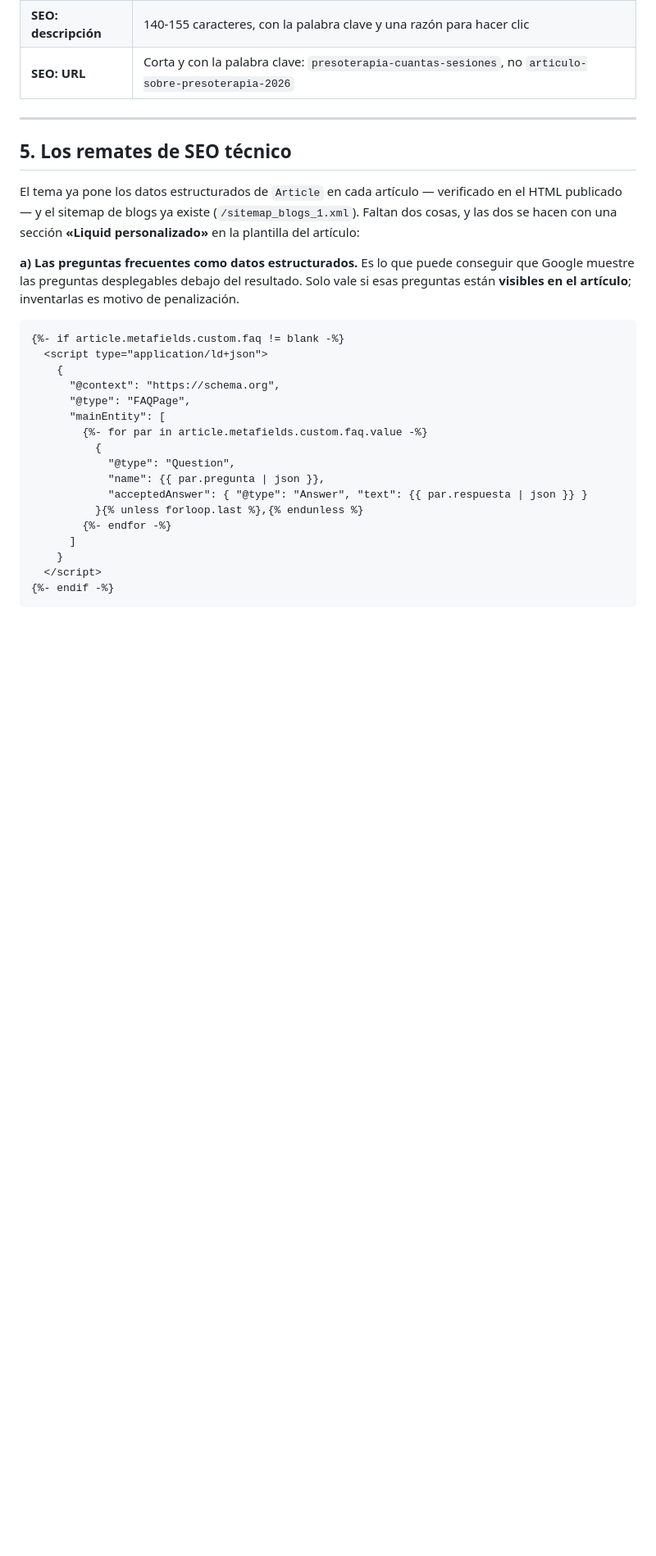
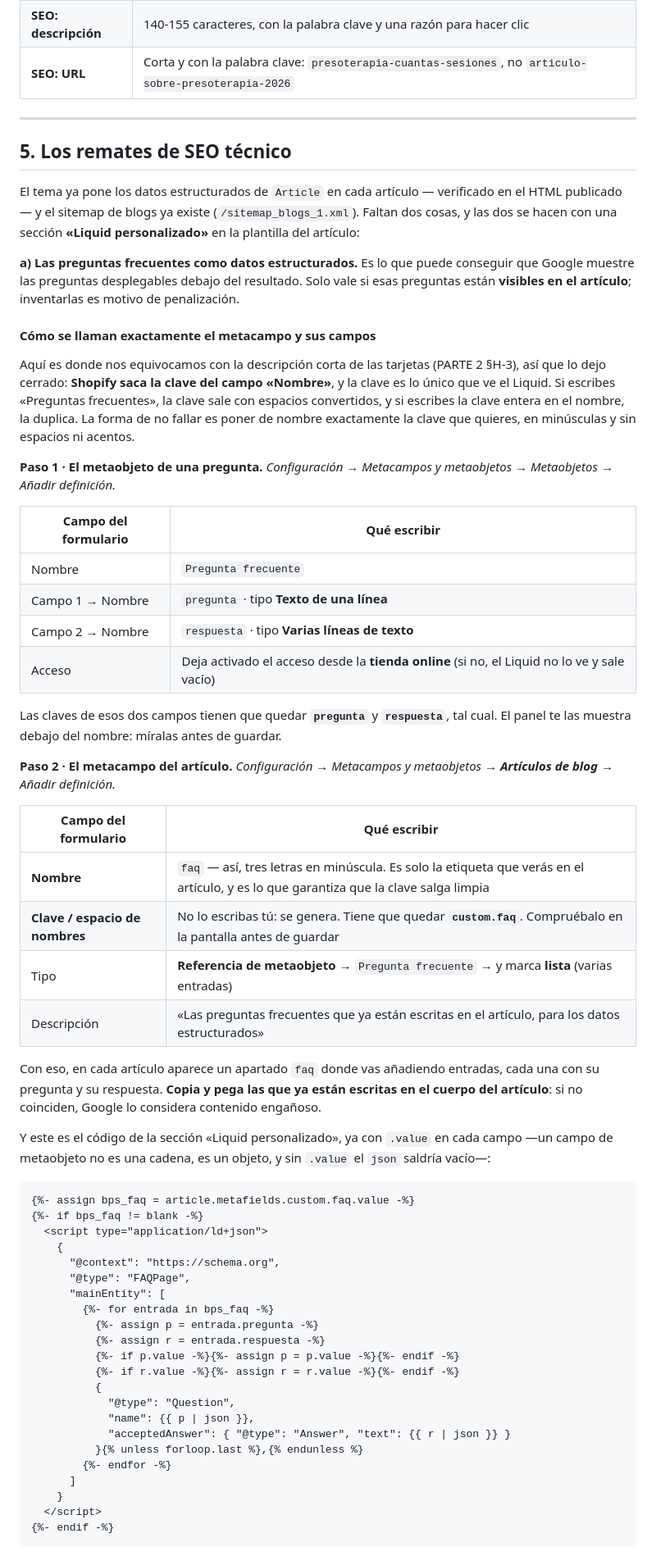
Before and after one commit to robertomarotoromeroav-lang/Web-bps, a Markdown page: shopify/GUIA-BLOG.md, the part around one of its changes. Shown at 82% size. Drawn GitHub-style; blank space fills up the shorter version.

Commit message:
Concreta el metacampo de las preguntas frecuentes del articulo
El apartado 5 pedia «un metacampo de tipo lista» sin decir como se llama, que es
justo el hueco por el que se colo el fallo de la descripcion corta de las
tarjetas: Shopify saca la clave del campo «Nombre», y la clave es lo unico que
ve el Liquid.

Ahora esta cerrado:

- Metaobjeto `Pregunta frecuente` con dos campos, `pregunta` y `respuesta`, y el
  acceso desde la tienda online activado.
- Metacampo de articulo con Nombre `faq` —tres letras, minusculas— para que la
  clave salga limpia en `custom.faq`, de tipo referencia de metaobjeto en lista.
- El Liquid corregido con `.value` en cada campo: un campo de metaobjeto es un
  objeto, no una cadena, y sin `.value` el `json` sale vacio. El mismo bloque
  sigue funcionando si se prefiere un metacampo JSON, que es la alternativa sin
  metaobjetos.
- Bloque de diagnostico para los tres fallos posibles: clave equivocada, claves
  de campo equivocadas o metaobjeto sin acceso desde la tienda.

Co-Authored-By: Claude Opus 5 <noreply@anthropic.com>
Claude-Session: https://claude.ai/code/session_01XqE5rXxeeYhQx8EBdBLUQ8

````diff
--- a/shopify/GUIA-BLOG.md
+++ b/shopify/GUIA-BLOG.md
@@ -381,18 +381,64 @@ conseguir que Google muestre las preguntas desplegables debajo del resultado.
 Solo vale si esas preguntas están **visibles en el artículo**; inventarlas es
 motivo de penalización.
 
+#### Cómo se llaman exactamente el metacampo y sus campos
+
+Aquí es donde nos equivocamos con la descripción corta de las tarjetas (PARTE 2
+§H-3), así que lo dejo cerrado: **Shopify saca la clave del campo «Nombre»**, y la
+clave es lo único que ve el Liquid. Si escribes «Preguntas frecuentes», la clave
+sale con espacios convertidos, y si escribes la clave entera en el nombre, la
+duplica. La forma de no fallar es poner de nombre exactamente la clave que quieres,
+en minúsculas y sin espacios ni acentos.
+
+**Paso 1 · El metaobjeto de una pregunta.** *Configuración → Metacampos y
+metaobjetos → Metaobjetos → Añadir definición.*
+
+| Campo del formulario | Qué escribir |
+|---|---|
+| Nombre | `Pregunta frecuente` |
+| Campo 1 → Nombre | `pregunta` · tipo **Texto de una línea** |
+| Campo 2 → Nombre | `respuesta` · tipo **Varias líneas de texto** |
+| Acceso | Deja activado el acceso desde la **tienda online** (si no, el Liquid no lo ve y sale vacío) |
+
+Las claves de esos dos campos tienen que quedar **`pregunta`** y **`respuesta`**,
+tal cual. El panel te las muestra debajo del nombre: míralas antes de guardar.
+
+**Paso 2 · El metacampo del artículo.** *Configuración → Metacampos y metaobjetos
+→ **Artículos de blog** → Añadir definición.*
+
+| Campo del formulario | Qué escribir |
+|---|---|
+| **Nombre** | `faq` — así, tres letras en minúscula. Es solo la etiqueta que verás en el artículo, y es lo que garantiza que la clave salga limpia |
+| **Clave / espacio de nombres** | No lo escribas tú: se genera. Tiene que quedar **`custom.faq`**. Compruébalo en la pantalla antes de guardar |
+| Tipo | **Referencia de metaobjeto** → `Pregunta frecuente` → y marca **lista** (varias entradas) |
+| Descripción | «Las preguntas frecuentes que ya están escritas en el artículo, para los datos estructurados» |
+
+Con eso, en cada artículo aparece un apartado `faq` donde vas añadiendo entradas,
+cada una con su pregunta y su respuesta. **Copia y pega las que ya están escritas
+en el cuerpo del artículo**: si no coinciden, Google lo considera contenido
+engañoso.
+
+Y este es el código de la sección «Liquid personalizado», ya con `.value` en cada
+campo —un campo de metaobjeto no es una cadena, es un objeto, y sin `.value` el
+`json` saldría vacío—:
+
 ```liquid
-{%- if article.metafields.custom.faq != blank -%}
+{%- assign bps_faq = article.metafields.custom.faq.value -%}
+{%- if bps_faq != blank -%}
   <script type="application/ld+json">
     {
       "@context": "https://schema.org",
       "@type": "FAQPage",
       "mainEntity": [
-        {%- for par in article.metafields.custom.faq.value -%}
+        {%- for entrada in bps_faq -%}
+          {%- assign p = entrada.pregunta -%}
+          {%- assign r = entrada.respuesta -%}
+          {%- if p.value -%}{%- assign p = p.value -%}{%- endif -%}
+          {%- if r.value -%}{%- assign r = r.value -%}{%- endif -%}
           {
             "@type": "Question",
-            "name": {{ par.pregunta | json }},
-            "acceptedAnswer": { "@type": "Answer", "text": {{ par.respuesta | json }} }
+            "name": {{ p | json }},
+            "acceptedAnswer": { "@type": "Answer", "text": {{ r | json }} }
           }{% unless forloop.last %},{% endunless %}
         {%- endfor -%}
       ]
````
Also changed, not shown: other parts of shopify/GUIA-BLOG.md (+31 -5 lines).
